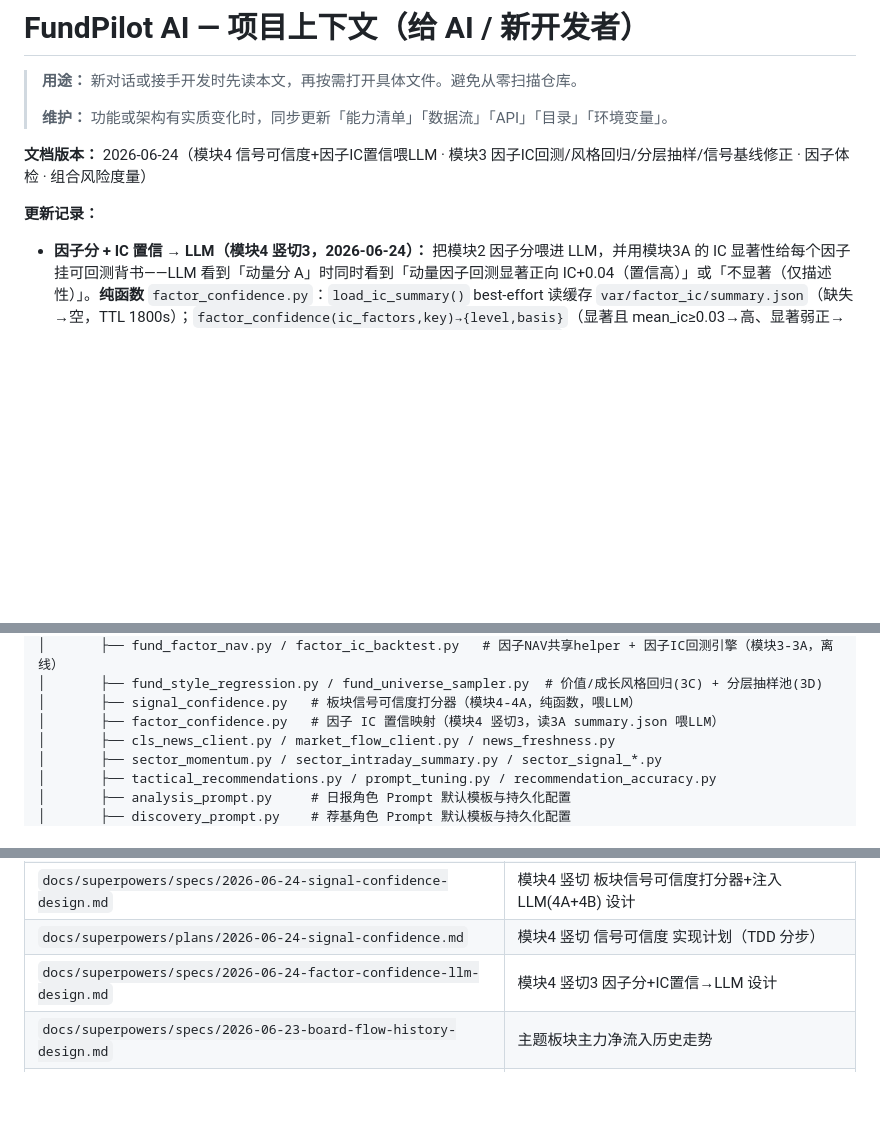
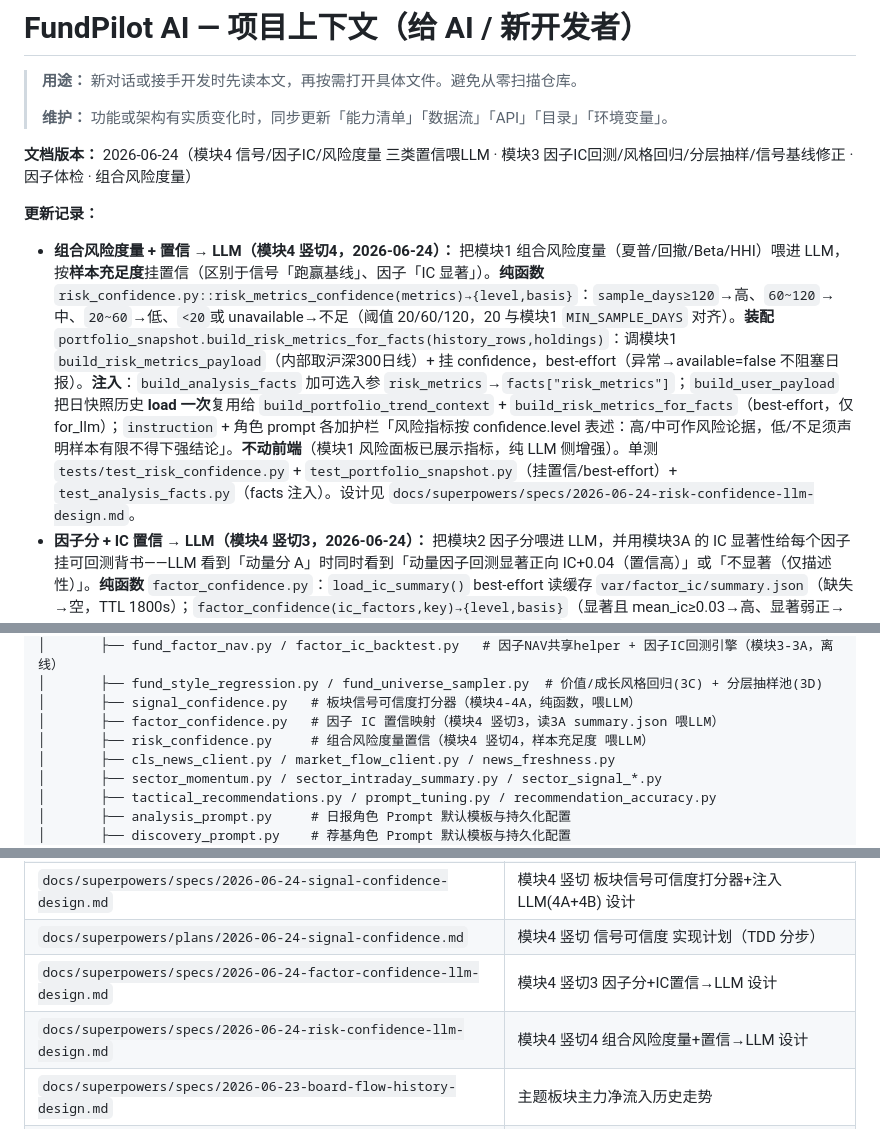
Before and after one commit to HLLLG/fundpilot-ai, a Markdown page: docs/PROJECT_CONTEXT.md, 3 parts joined by grey strips. GitHub-like rendering; blank space fills up the shorter version.

Commit message:
docs: PROJECT_CONTEXT 同步模块4竖切4 风险度量置信喂LLM

```diff
--- a/docs/PROJECT_CONTEXT.md
+++ b/docs/PROJECT_CONTEXT.md
@@ -4,9 +4,10 @@
 >
 > **维护：** 功能或架构有实质变化时，同步更新「能力清单」「数据流」「API」「目录」「环境变量」。
 
-**文档版本：** 2026-06-24（模块4 信号可信度+因子IC置信喂LLM · 模块3 因子IC回测/风格回归/分层抽样/信号基线修正 · 因子体检 · 组合风险度量）
+**文档版本：** 2026-06-24（模块4 信号/因子IC/风险度量 三类置信喂LLM · 模块3 因子IC回测/风格回归/分层抽样/信号基线修正 · 因子体检 · 组合风险度量）
 
 **更新记录：**
+- **组合风险度量 + 置信 → LLM（模块4 竖切4，2026-06-24）：** 把模块1 组合风险度量（夏普/回撤/Beta/HHI）喂进 LLM，按**样本充足度**挂置信（区别于信号「跑赢基线」、因子「IC 显著」）。**纯函数** `risk_confidence.py::risk_metrics_confidence(metrics)→{level,basis}`：`sample_days≥120`→高、`60~120`→中、`20~60`→低、`<20`或 unavailable→不足（阈值 20/60/120，20 与模块1 `MIN_SAMPLE_DAYS` 对齐）。**装配** `portfolio_snapshot.build_risk_metrics_for_facts(history_rows,holdings)`：调模块1 `build_risk_metrics_payload`（内部取沪深300日线）+ 挂 confidence，best-effort（异常→available=false 不阻塞日报）。**注入**：`build_analysis_facts` 加可选入参 `risk_metrics`→`facts["risk_metrics"]`；`build_user_payload` 把日快照历史 **load 一次**复用给 `build_portfolio_trend_context` + `build_risk_metrics_for_facts`（best-effort，仅 for_llm）；`instruction` + 角色 prompt 各加护栏「风险指标按 confidence.level 表述：高/中可作风险论据，低/不足须声明样本有限不得下强结论」。**不动前端**（模块1 风险面板已展示指标，纯 LLM 侧增强）。单测 `tests/test_risk_confidence.py` + `test_portfolio_snapshot.py`（挂置信/best-effort）+ `test_analysis_facts.py`（facts 注入）。设计见 `docs/superpowers/specs/2026-06-24-risk-confidence-llm-design.md`。
 - **因子分 + IC 置信 → LLM（模块4 竖切3，2026-06-24）：** 把模块2 因子分喂进 LLM，并用模块3A 的 IC 显著性给每个因子挂可回测背书——LLM 看到「动量分 A」时同时看到「动量因子回测显著正向 IC+0.04（置信高）」或「不显著（仅描述性）」。**纯函数** `factor_confidence.py`：`load_ic_summary()` best-effort 读缓存 `var/factor_ic/summary.json`（缺失→空，TTL 1800s）；`factor_confidence(ic_factors,key)→{level,basis}`（显著且 mean_ic≥0.03→高、显著弱正→中、显著反向/不显著→低、size 或无数据→不足）；`factor_reliability()` 对模块2 四因子各算一次。**装配** `portfolio_snapshot.build_factor_scores_for_facts`：调 `build_factor_scores_payload`（重）+ 挂 `factor_reliability` + 压成紧凑结构（每持仓 composite_grade/score + factor_percentiles），**TTL 1h 缓存（按持仓代码）+ best-effort**（异常→available=false 不阻塞日报；注入 fetcher/ic_factors 时绕过缓存便于测试）。**注入**：`build_analysis_facts` 加可选入参 `factor_scores`→`facts["factor_scores"]`；`analysis_payload.build_user_payload` best-effort 计算并传入（仅 for_llm 路径）；`analysis_facts.instruction` + `analysis_prompt.DEFAULT_ROLE_PROMPT` 各加护栏「按 factor_reliability 用因子分：高可作论据/中保留/低·不足仅描述、不得作买卖主理由；size 未回测仅参考」。**API+前端**：`/api/portfolio/factor-scores` 响应挂 `factor_reliability`；`PortfolioFactorScoresPanel` 每因子加「IC·X」置信小标签（`fundFactors.factorReliabilityTone`）。单测 `tests/test_factor_confidence.py` + `test_portfolio_snapshot.py`（紧凑/best-effort）+ `test_analysis_facts.py`（facts 注入）+ 前端 vitest。设计见 `docs/superpowers/specs/2026-06-24-factor-confidence-llm-design.md`。
 - **板块信号可信度打分器 + 注入 LLM（模块4 竖切，4A+4B，2026-06-24）：** 路线图模块4「量化结论喂 LLM / 可信度打分器」第一个端到端竖切——让每条板块信号挂一个**可回测的置信分**，DeepSeek 按置信分级表述。**4A 纯函数** `signal_confidence.py::score_signal(bucket)→ConfidenceScore{level,score,basis}`：消费 3B 的 `trigger_count/hit_rate/baseline/edge/significant`，分级 **高(显著且edge≥10)/中(显著且5≤edge<10)/低(n≥30但不显著)/不足(n<30)**；`score=round(50+clamp(edge*2,-50,50)*min(1,n/50))` 落 0~100（仅可视化，分级以 level 为准）；edge 缺失用 `h-b` 兜底、桶空→不足；常量 `MIN_TRIGGERS=30/EDGE_MEDIUM=5/EDGE_HIGH=10` 对齐 3B。**4B 注入**：`sector_signal_context._compact_rules` 每规则加 `confidence` 字段；`analysis_facts.instruction` + `analysis_prompt.DEFAULT_ROLE_PROMPT` 各加一条护栏「高可作主理由/中措辞保留/低不足仅提示，不得主导追涨减仓」（双保险）；前端 `SectorSignalBacktestPanel` 用 `StatusPill` 展示「置信X」标签（`confidenceTone` 映射色，hover 显 basis）。**不改 3B 回测算法**，只做打分表述+喂 LLM。单测 `tests/test_signal_confidence.py`（等级/边界/score范围/兜底）+ `tests/test_sector_signal_context.py`（compact 带 confidence）+ 前端 `SectorSignalBacktestPanel.test.tsx`。设计见 `docs/superpowers/specs/2026-06-24-signal-confidence-design.md`、计划见 `docs/superpowers/plans/2026-06-24-signal-confidence.md`。后续竖切按同骨架接入模块1风险度量/模块2因子分/3A IC 显著性。
 - **价值/成长风格因子（模块3-3C，2026-06-24，离线工具）：** 给因子库补「风格暴露」——**收益型风格分析**（非持仓穿透）。**纯引擎** `fund_style_regression.py`：把基金日收益对价值/成长指数日收益做**二元 OLS（中心化闭式解 2×2 正规方程）**，输出 `beta_value/beta_growth/style_tilt(=bV-bG)/r_squared/label(偏价值/偏成长/中性)`；样本<60 天或两风格共线(det≈0)→`available=false`；`align_returns` 按公共日期升序对齐三序列。**CLI runner** `scripts/run_style_factor.py`（排行榜池 + 线程池拉 NAV、取价值/成长指数日线→日收益→逐只回归→落盘 `apps/api/var/style_factor/{report.txt,summary.json}`；默认 **国证价值 399371 / 国证成长 399370**，可 `--value-index/--growth-index`）。诚实划界：这是「长得像价值/成长」的**风格暴露**，不是基本面便宜/质量；真·基本面因子需持仓穿透，后续项目。单测 `tests/test_fund_style_regression.py`（植入价值/成长基金→tilt 方向正确 r²≈1、样本不足/共线→unavailable、runner 离线注入）。
@@ -203,6 +204,7 @@ fundpilot-ai/
 │       ├── fund_style_regression.py / fund_universe_sampler.py  # 价值/成长风格回归(3C) + 分层抽样池(3D)
 │       ├── signal_confidence.py   # 板块信号可信度打分器（模块4-4A，纯函数，喂LLM）
 │       ├── factor_confidence.py   # 因子 IC 置信映射（模块4 竖切3，读3A summary.json 喂LLM）
+│       ├── risk_confidence.py     # 组合风险度量置信（模块4 竖切4，样本充足度 喂LLM）
 │       ├── cls_news_client.py / market_flow_client.py / news_freshness.py
 │       ├── sector_momentum.py / sector_intraday_summary.py / sector_signal_*.py
 │       ├── tactical_recommendations.py / prompt_tuning.py / recommendation_accuracy.py
@@ -767,6 +769,7 @@ Workflow：`.github/workflows/ci.yml`（`api` / `web` / `e2e-smoke` 三 job）
 | `docs/superpowers/specs/2026-06-24-signal-confidence-design.md` | 模块4 竖切 板块信号可信度打分器+注入LLM(4A+4B) 设计 |
 | `docs/superpowers/plans/2026-06-24-signal-confidence.md` | 模块4 竖切 信号可信度 实现计划（TDD 分步） |
 | `docs/superpowers/specs/2026-06-24-factor-confidence-llm-design.md` | 模块4 竖切3 因子分+IC置信→LLM 设计 |
+| `docs/superpowers/specs/2026-06-24-risk-confidence-llm-design.md` | 模块4 竖切4 组合风险度量+置信→LLM 设计 |
 | `docs/superpowers/specs/2026-06-23-board-flow-history-design.md` | 主题板块主力净流入历史走势 |
 | `docs/superpowers/specs/2026-06-23-analysis-sector-fund-flow-design.md` | 日报 AI 注入板块资金流 |
 | `docs/superpowers/specs/2026-06-21-dip-swing-discovery-design.md` | 大跌波段荐基设计 |
```
